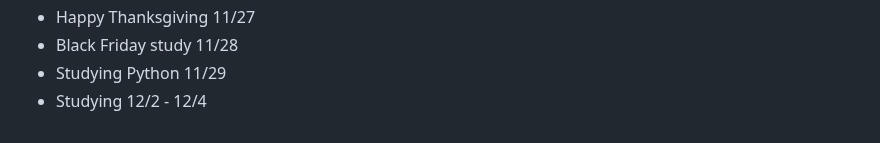
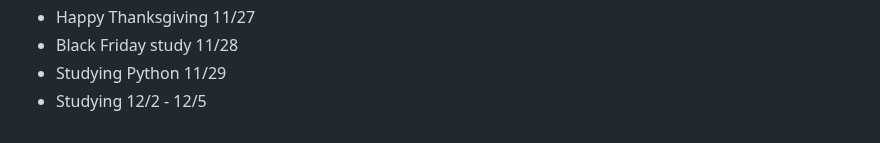
Before and after one commit to AbeDaDev/Journal-Notes, a Markdown page: notes.md, the part around the change. Rendered like a GitHub page.

```diff
--- a/notes.md
+++ b/notes.md
@@ -149,4 +149,4 @@ Studying JavaScript on Scrimba today - 2/10/25
 - Happy Thanksgiving 11/27
 - Black Friday study 11/28
 - Studying Python 11/29
-- Studying 12/2 - 12/4
+- Studying 12/2 - 12/5
```
